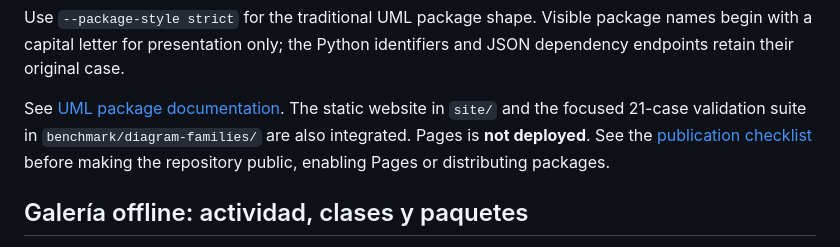
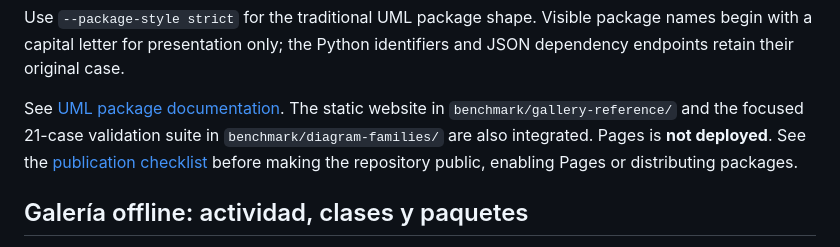
Before and after one commit to SergioGilBorras/PyFlowMap, a Markdown page: README.md, the part around the change. Rendered like a GitHub page.

Commit message:
docs: separate internal benchmark gallery from future consumer gh-pages site

```diff
--- a/README.md
+++ b/README.md
@@ -250,7 +250,7 @@ package names begin with a capital letter for presentation only; the Python
 identifiers and JSON dependency endpoints retain their original case.
 
 See [UML package documentation](docs/uml-packages.md). The static website
-in `site/` and the focused 21-case validation suite in
+in `benchmark/gallery-reference/` and the focused 21-case validation suite in
 `benchmark/diagram-families/` are also integrated. Pages is **not deployed**.
 See the [publication checklist](docs/publication.md) before making the
 repository public, enabling Pages or distributing packages.
```
